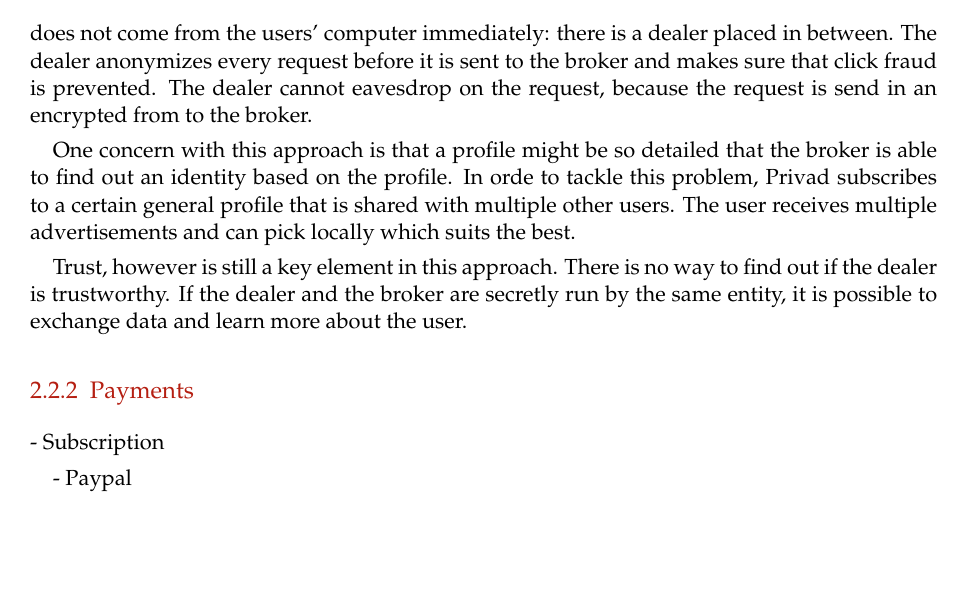
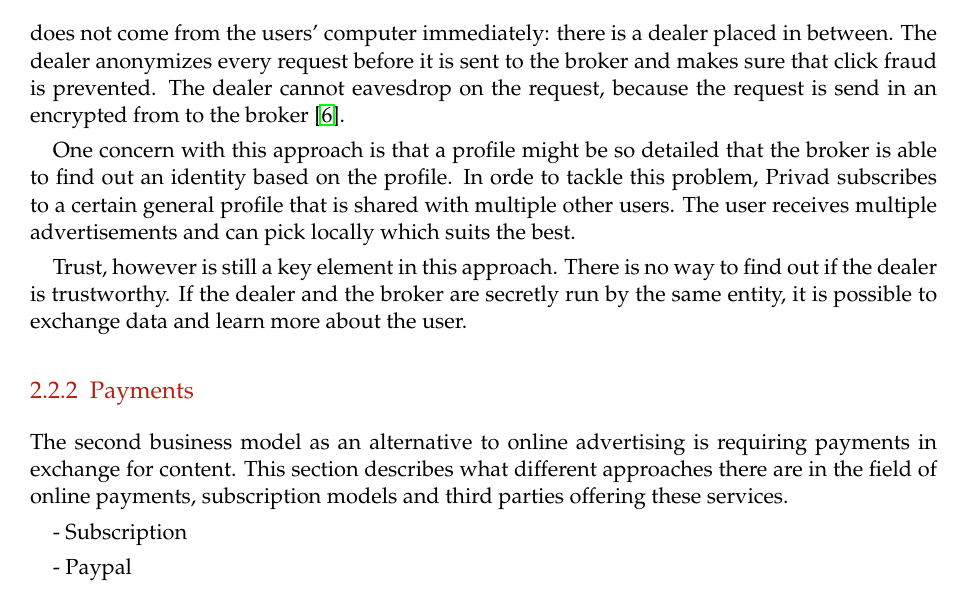
Before and after one commit to lightning-sprinkle/master-thesis, a LaTeX thesis (thesis/main.tex, which reads thesis/content/02_related_work.tex): part of page 17 of 35, cut so that both start at the same text, the shorter picture padded with empty space. Compiled offline with pdfLaTeX.

Commit message:
Introduction payments

```diff
--- a/thesis/content/02_related_work.tex
+++ b/thesis/content/02_related_work.tex
@@ -33,13 +33,16 @@ Thirdly, a data aggregator is an entity that which goal is to gather and aggrega
 \subsubsection{Privad}
 The problem with the infrastructure mentioned above, is that everything can be controlled by one single entity. This single entity knows anything about all parties involved: advertisers, publishers and users. The behavior of a single user is tracked across multiple websites, which might be concidered a privacy concern. Guha et al. \cite{guha2011privad} developed Privad, which they call a practical private online advertising system.
 
-The model of Privad is slightly differs from the original online advertising role model. The model also includes the user, publisher and advertiser. However, in this model there is also a dealer and a broker present. One key difference compared to the traditional online advertising model is that the profiling (building a profile of the user based on interests) is done on the users' computer and not by a central data aggregator. Secondly, the ad platform is split up into two different entities: the brokers and the dealer. The broker is comparable to the traditional ad platform and matches the profile with advertisements. The request, however does not come from the users' computer immediately: there is a dealer placed in between. The dealer anonymizes every request before it is sent to the broker and makes sure that click fraud is prevented. The dealer cannot eavesdrop on the request, because the request is send in an encrypted from to the broker.
+The model of Privad is slightly differs from the original online advertising role model. The model also includes the user, publisher and advertiser. However, in this model there is also a dealer and a broker present. One key difference compared to the traditional online advertising model is that the profiling (building a profile of the user based on interests) is done on the users' computer and not by a central data aggregator. Secondly, the ad platform is split up into two different entities: the brokers and the dealer. The broker is comparable to the traditional ad platform and matches the profile with advertisements. The request, however does not come from the users' computer immediately: there is a dealer placed in between. The dealer anonymizes every request before it is sent to the broker and makes sure that click fraud is prevented. The dealer cannot eavesdrop on the request, because the request is send in an encrypted from to the broker \cite{guha2011privad}.
 
 One concern with this approach is that a profile might be so detailed that the broker is able to find out an identity based on the profile. In orde to tackle this problem, Privad subscribes to a certain general profile that is shared with multiple other users. The user receives multiple advertisements and can pick locally which suits the best.
 
 Trust, however is still a key element in this approach. There is no way to find out if the dealer is trustworthy. If the dealer and the broker are secretly run by the same entity, it is possible to exchange data and learn more about the user.
 
 \subsection{Payments}
+
+The second business model as an alternative to online advertising is requiring payments in exchange for content. This section describes what different approaches there are in the field of online payments, subscription models and third parties offering these services.
+
 
 - Subscription
 
```
Also changed, not shown: thesis/bibliography.bib (+7 -0 lines), thesis/main.pdf.
